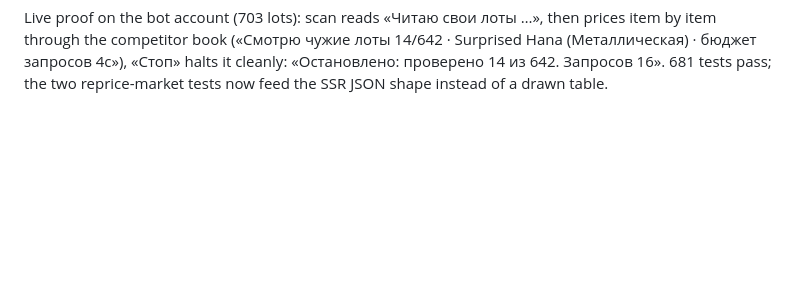
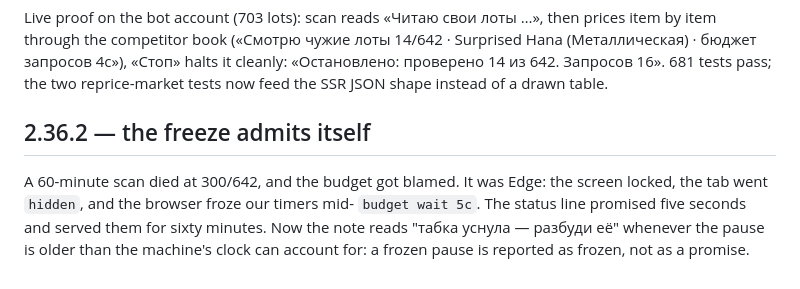
Before and after one commit to Alt-bi/steward, a Markdown page: DEVLOG.md, the part around the change. Drawn GitHub-style; blank space fills up the shorter version.

Commit message:
2.36.2: DEVLOG

```diff
--- a/DEVLOG.md
+++ b/DEVLOG.md
@@ -2457,3 +2457,12 @@ prices item by item through the competitor book («Смотрю чужие ло
 Surprised Hana (Металлическая) · бюджет запросов 4с»), «Стоп» halts it cleanly:
 «Остановлено: проверено 14 из 642. Запросов 16». 681 tests pass; the two
 reprice-market tests now feed the SSR JSON shape instead of a drawn table.
+
+## 2.36.2 — the freeze admits itself
+
+A 60-minute scan died at 300/642, and the budget got blamed. It was Edge: the
+screen locked, the tab went `hidden`, and the browser froze our timers mid-
+`budget wait 5с`. The status line promised five seconds and served them for
+sixty minutes. Now the note reads "табка уснула — разбуди её" whenever the
+pause is older than the machine's clock can account for: a frozen pause is
+reported as frozen, not as a promise.
```
